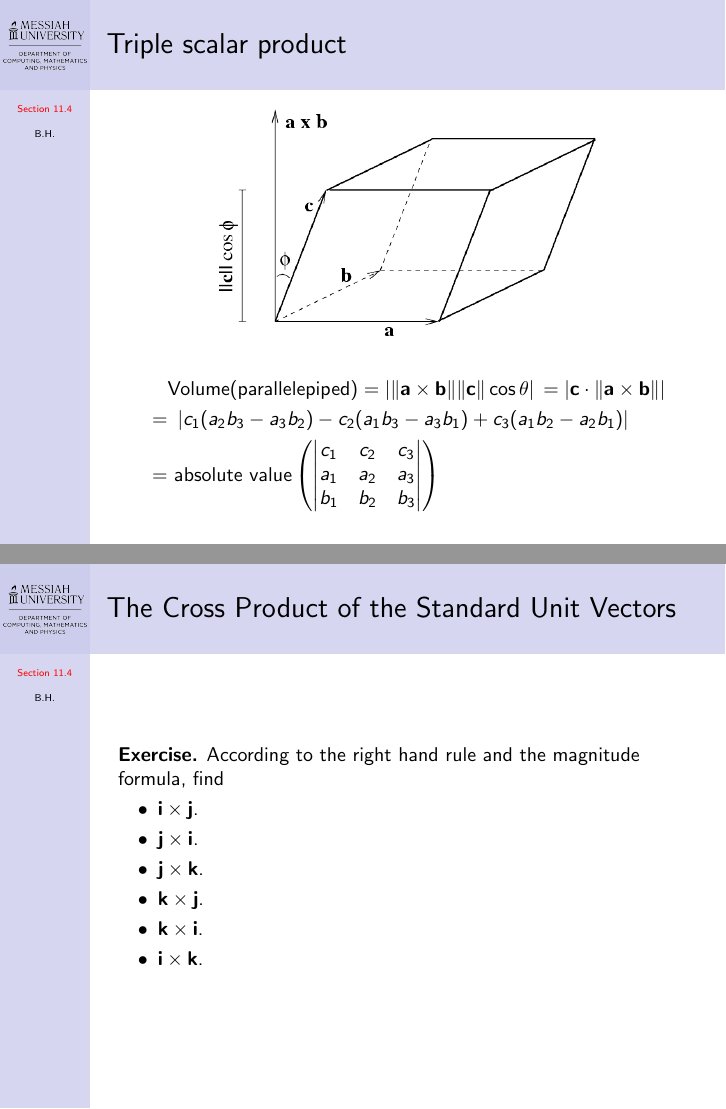
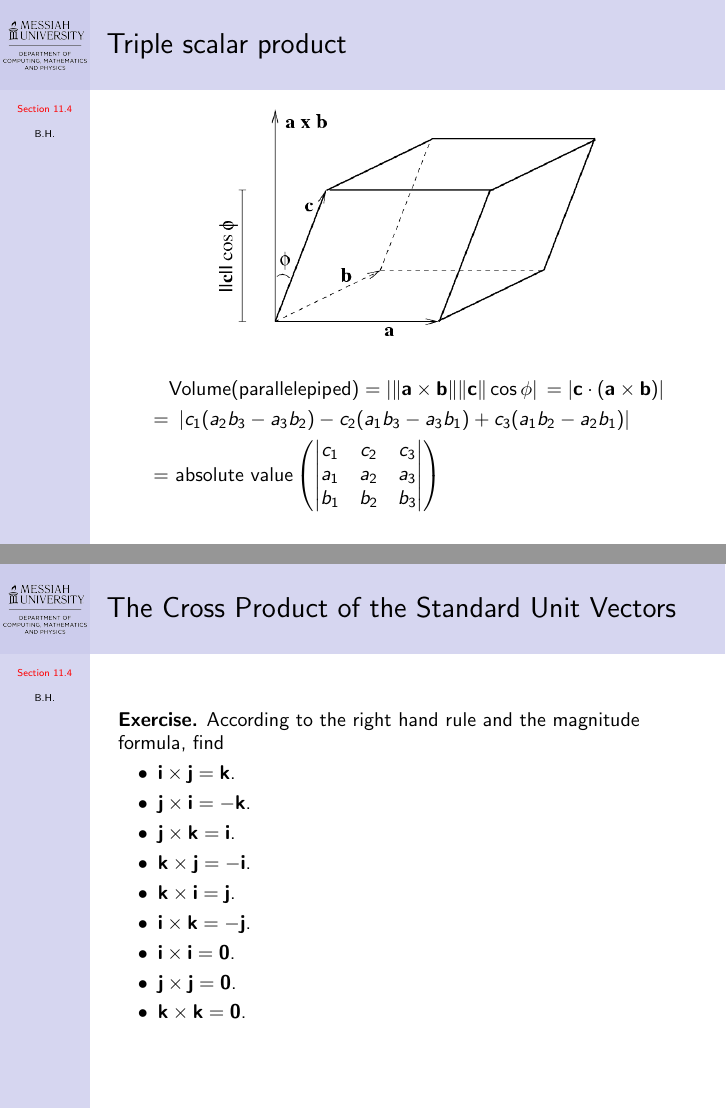
Before and after one commit to benhuangbmj/course-materials, LaTeX slides (MATH211 Calculus III/MATH211_Slides_Section 11.4.tex): pages 19 and 21 of 28 before the commit and pages 19 and 22 of 29 after it, joined at a grey line. Compiled offline with pdfLaTeX.

Commit message:
fix some typos and add a slide

```diff
--- a/MATH211 Calculus III/MATH211_Slides_Section 11.4.tex
+++ b/MATH211 Calculus III/MATH211_Slides_Section 11.4.tex
@@ -237,6 +237,7 @@ b_1&b_2&b_3
 \begin{frame}
 \frametitle{The Cross Product of the Standard Unit Vectors}
 {\bf Exercise.} According to the right hand rule and the magnitude formula, find
+\only<1>{
 \begin{itemize}[label = $\bullet$]
 \item $\mathbf i\times\mathbf j$.
 \item $\mathbf j\times\mathbf i$.
@@ -244,7 +245,24 @@ b_1&b_2&b_3
 \item $\mathbf k\times\mathbf j$.
 \item $\mathbf k\times\mathbf i$.
 \item $\mathbf i\times\mathbf k$.
+\item $\mathbf i\times\mathbf i$.
+\item $\mathbf j\times\mathbf j$.
+\item $\mathbf k\times\mathbf k$.
 \end{itemize}
+}
+\only<2>{
+\begin{itemize}[label = $\bullet$]
+\item $\mathbf i\times\mathbf j = \mathbf k$.
+\item $\mathbf j\times\mathbf i = -\mathbf  k$.
+\item $\mathbf j\times\mathbf k = \mathbf i$.
+\item $\mathbf k\times\mathbf j = - \mathbf i$.
+\item $\mathbf k\times\mathbf i = \mathbf j$.
+\item $\mathbf i\times\mathbf k = - \mathbf j$.
+\item $\mathbf i\times\mathbf i = \mathbf  0$.
+\item $\mathbf j\times\mathbf j = \mathbf  0$.
+\item $\mathbf k\times\mathbf k = \mathbf 0$.
+\end{itemize}
+}
 \end{frame}
 
 \begin{frame}
```
Also changed, not shown: MATH211 Calculus III/MATH211_Slides_Section 11.4.pdf, MATH211 Calculus III/MATH211_Slides_Section 11.4.tex (2 more changed lines).
